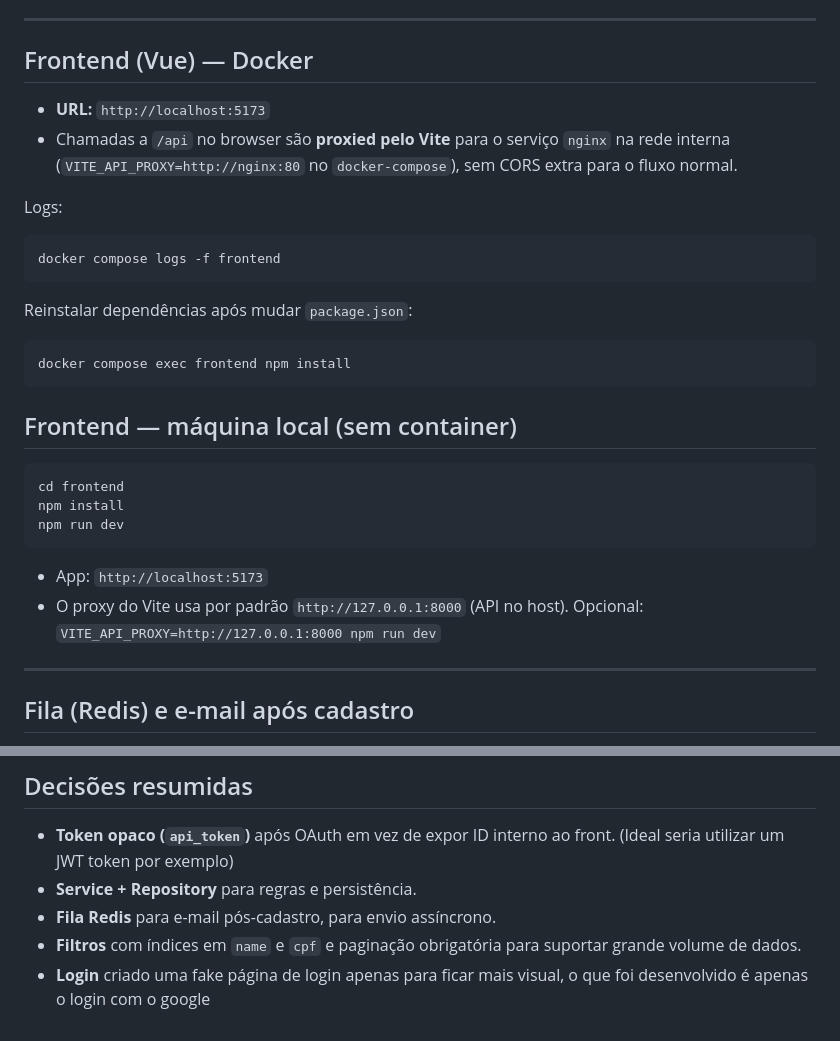
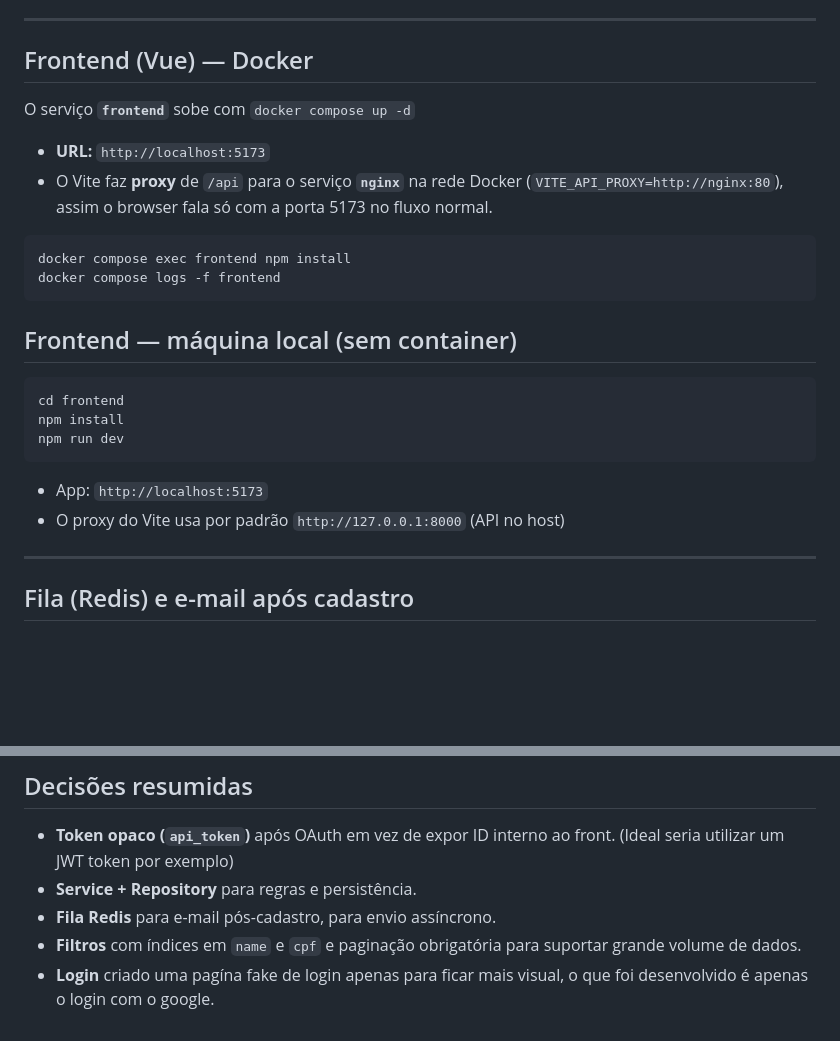
Before and after one commit to HavocJean/tray-test, a Markdown page: README.md, 2 parts joined by grey strips. Drawn GitHub-style; blank space fills up the shorter version.

Commit message:
feat: adjust in readme

````diff
--- a/README.md
+++ b/README.md
@@ -62,20 +62,14 @@ docker compose exec app php artisan migrate
 
 ## Frontend (Vue) — Docker
 
+O serviço **`frontend`** sobe com `docker compose up -d`
 
 - **URL:** `http://localhost:5173`
-- Chamadas a `/api` no browser são **proxied pelo Vite** para o serviço `nginx` na rede interna (`VITE_API_PROXY=http://nginx:80` no `docker-compose`), sem CORS extra para o fluxo normal.
-
-Logs:
-
-```bash
-docker compose logs -f frontend
-```
-
-Reinstalar dependências após mudar `package.json`:
+- O Vite faz **proxy** de `/api` para o serviço **`nginx`** na rede Docker (`VITE_API_PROXY=http://nginx:80`), assim o browser fala só com a porta 5173 no fluxo normal.
 
 ```bash
 docker compose exec frontend npm install
+docker compose logs -f frontend
 ```
 
 ## Frontend — máquina local (sem container)
@@ -87,7 +81,7 @@ npm run dev
 ```
 
 - App: `http://localhost:5173`
-- O proxy do Vite usa por padrão `http://127.0.0.1:8000` (API no host). Opcional: `VITE_API_PROXY=http://127.0.0.1:8000 npm run dev`
+- O proxy do Vite usa por padrão `http://127.0.0.1:8000` (API no host)
 
 ---
 
@@ -179,4 +173,4 @@ tray-test/
 - **Service + Repository** para regras e persistência.
 - **Fila Redis** para e-mail pós-cadastro, para envio assíncrono.
 - **Filtros** com índices em `name` e `cpf` e paginação obrigatória para suportar grande volume de dados.
-- **Login** criado uma fake página de login apenas para ficar mais visual, o que foi desenvolvido é apenas o login com o google
+- **Login** criado uma pagína fake de login apenas para ficar mais visual, o que foi desenvolvido é apenas o login com o google.
````
